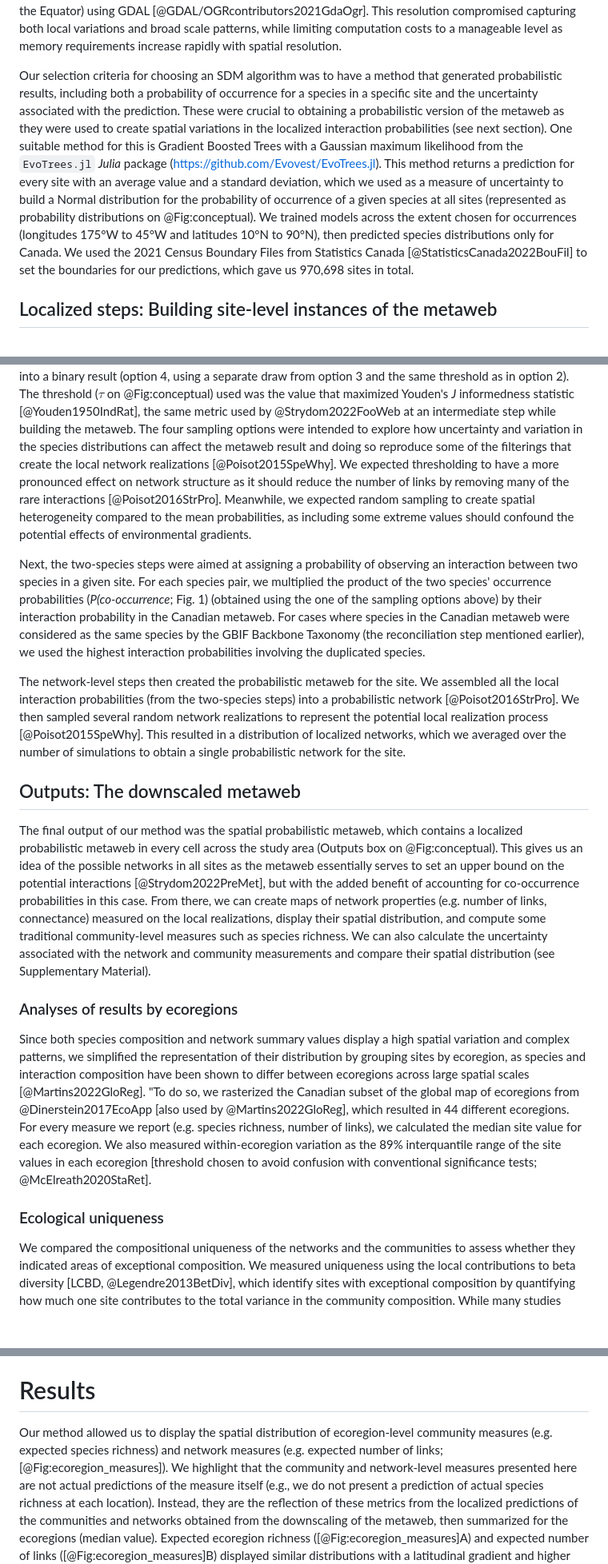
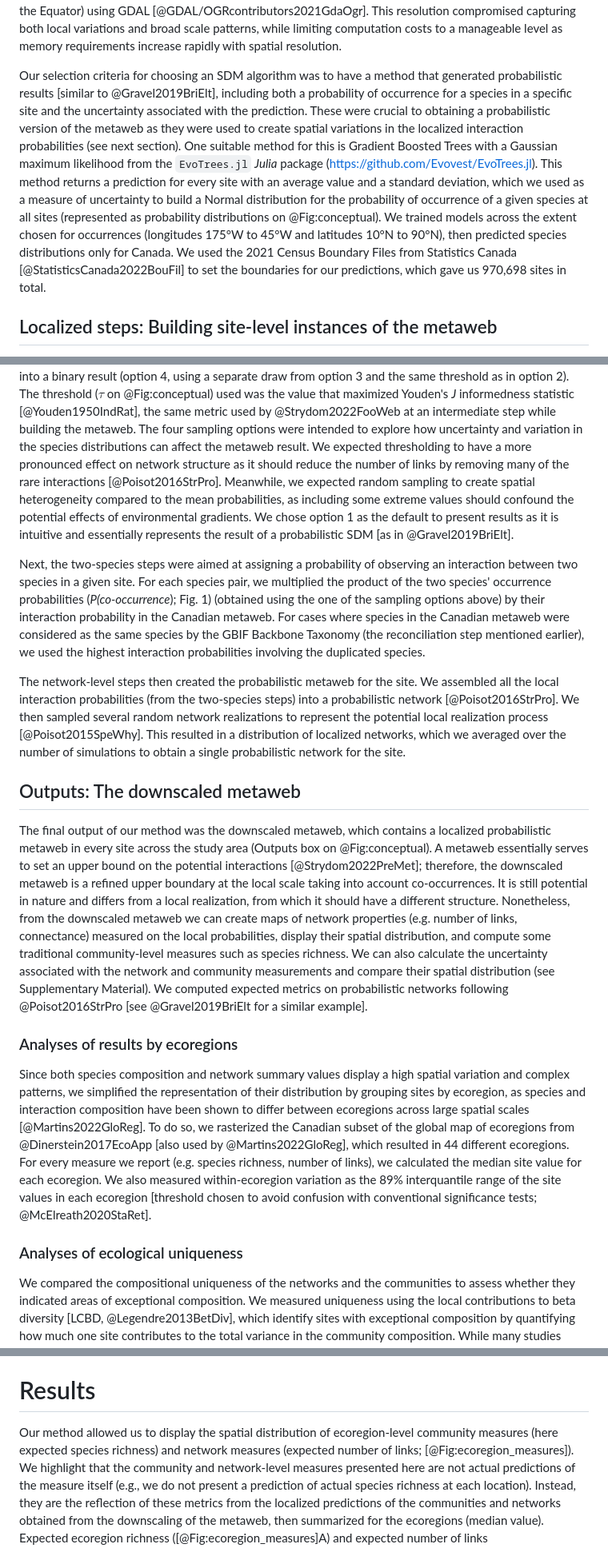
Before and after one commit to gabrieldansereau/ms_downscaling_metawebs, a Markdown page: README.md, 3 parts joined by grey strips. Shown at 80% size. GitHub-like rendering; blank space fills up the shorter version.

```diff
--- a/README.md
+++ b/README.md
@@ -161,21 +162,21 @@ manageable level as memory requirements increase rapidly with spatial
 resolution.
 
 Our selection criteria for choosing an SDM algorithm was to have a method that
-generated probabilistic results, including both a probability of occurrence for
-a species in a specific site and the uncertainty associated with the prediction.
-These were crucial to obtaining a probabilistic version of the metaweb as they
-were used to create spatial variations in the localized interaction
-probabilities (see next section). One suitable method for this is Gradient
-Boosted Trees with a Gaussian maximum likelihood from the `EvoTrees.jl` *Julia*
-package (https://github.com/Evovest/EvoTrees.jl). This method returns a
-prediction for every site with an average value and a standard deviation, which
-we used as a measure of uncertainty to build a Normal distribution for the
-probability of occurrence of a given species at all sites (represented as
-probability distributions on @Fig:conceptual). We trained models across the
-extent chosen for occurrences (longitudes 175°W to 45°W and latitudes 10°N to
-90°N), then predicted species distributions only for Canada. We used the 2021
-Census Boundary Files from Statistics Canada [@StatisticsCanada2022BouFil] to
-set the boundaries for our predictions, which gave us 970,698 sites in total.
+generated probabilistic results [similar to @Gravel2019BriElt], including both a
+probability of occurrence for a species in a specific site and the uncertainty
+associated with the prediction. These were crucial to obtaining a probabilistic
+version of the metaweb as they were used to create spatial variations in the
+localized interaction probabilities (see next section). One suitable method for
+this is Gradient Boosted Trees with a Gaussian maximum likelihood from the
+`EvoTrees.jl` *Julia* package (https://github.com/Evovest/EvoTrees.jl). This
+method returns a prediction for every site with an average value and a standard
+deviation, which we used as a measure of uncertainty to build a Normal
+distribution for the probability of occurrence of a given species at all sites
+(represented as probability distributions on @Fig:conceptual). We trained models
+across the extent chosen for occurrences (longitudes 175°W to 45°W and latitudes
+10°N to 90°N), then predicted species distributions only for Canada. We used the
+2021 Census Boundary Files from Statistics Canada [@StatisticsCanada2022BouFil]
+to set the boundaries for our predictions, which gave us 970,698 sites in total.
 
 ## Localized steps: Building site-level instances of the metaweb
 
@@ -197,18 +198,19 @@ from option 3 and the same threshold as in option 2). The threshold ($\tau$ on
 statistic [@Youden1950IndRat], the same metric used by @Strydom2022FooWeb at an
 intermediate step while building the metaweb. The four sampling options were
 intended to explore how uncertainty and variation in the species distributions
-can affect the metaweb result and doing so reproduce some of the filterings that
-create the local network realizations [@Poisot2015SpeWhy]. We expected
-thresholding to have a more pronounced effect on network structure as it should
-reduce the number of links by removing many of the rare interactions
-[@Poisot2016StrPro]. Meanwhile, we expected random sampling to create spatial
-heterogeneity compared to the mean probabilities, as including some extreme
-values should confound the potential effects of environmental gradients.
+can affect the metaweb result. We expected thresholding to have a more
+pronounced effect on network structure as it should reduce the number of links
+by removing many of the rare interactions [@Poisot2016StrPro]. Meanwhile, we
+expected random sampling to create spatial heterogeneity compared to the mean
+probabilities, as including some extreme values should confound the potential
+effects of environmental gradients. We chose option 1 as the default to present
+results as it is intuitive and essentially represents the result of a
+probabilistic SDM [as in @Gravel2019BriElt].
 
 Next, the two-species steps were aimed at assigning a probability of observing
 an interaction between two species in a given site. For each species pair, we
 multiplied the product of the two species' occurrence probabilities
-(_P(co-occurrence_; Fig. 1) (obtained using the one of the sampling options
+(_P(co-occurrence_); Fig. 1) (obtained using the one of the sampling options
 above) by their interaction probability in the Canadian metaweb. For cases where
 species in the Canadian metaweb were considered as the same species by the GBIF
 Backbone Taxonomy (the reconciliation step mentioned earlier), we used the
@@ -224,17 +226,20 @@ probabilistic network for the site.
 
 ## Outputs: The downscaled metaweb
 
-The final output of our method was the spatial probabilistic metaweb, which
-contains a localized probabilistic metaweb in every cell across the study area
-(Outputs box on @Fig:conceptual). This gives us an idea of the possible networks
-in all sites as the metaweb essentially serves to set an upper bound on the
-potential interactions [@Strydom2022PreMet], but with the added benefit of
-accounting for co-occurrence probabilities in this case. From there, we can
-create maps of network properties (e.g. number of links, connectance) measured
-on the local realizations, display their spatial distribution, and compute some
-traditional community-level measures such as species richness. We can also
-calculate the uncertainty associated with the network and community measurements
-and compare their spatial distribution (see Supplementary Material).
+The final output of our method was the downscaled metaweb, which contains a
+localized probabilistic metaweb in every site across the study area (Outputs box
+on @Fig:conceptual). A metaweb essentially serves to set an upper bound on the
+potential interactions [@Strydom2022PreMet]; therefore, the downscaled metaweb
+is a refined upper boundary at the local scale taking into account
+co-occurrences. It is still potential in nature and differs from a local
+realization, from which it should have a different structure. Nonetheless, from
+the downscaled metaweb we can create maps of network properties (e.g. number of
+links, connectance) measured on the local probabilities, display their spatial
+distribution, and compute some traditional community-level measures such as
+species richness. We can also calculate the uncertainty associated with the
+network and community measurements and compare their spatial distribution (see
+Supplementary Material). We computed expected metrics on probabilistic networks
+following @Poisot2016StrPro [see @Gravel2019BriElt for a similar example].
 
 ### Analyses of results by ecoregions
 
@@ -242,7 +247,7 @@ Since both species composition and network summary values display a high spatial
 variation and complex patterns, we simplified the representation of their
 distribution by grouping sites by ecoregion, as species and interaction
 composition have been shown to differ between ecoregions across large spatial
-scales [@Martins2022GloReg]. "To do so, we rasterized the Canadian subset of the
+scales [@Martins2022GloReg]. To do so, we rasterized the Canadian subset of the
 global map of ecoregions from @Dinerstein2017EcoApp [also used by
 @Martins2022GloReg], which resulted in 44 different ecoregions. For every
 measure we report (e.g. species richness, number of links), we calculated the
@@ -251,7 +256,7 @@ variation as the 89% interquantile range of the site values in each ecoregion
 [threshold chosen to avoid confusion with conventional significance tests\;
 @McElreath2020StaRet].
 
-### Ecological uniqueness
+### Analyses of ecological uniqueness
 
 We compared the compositional uniqueness of the networks and the communities to
 assess whether they indicated areas of exceptional composition. We measured
@@ -301,8 +306,8 @@ the Digital Research Alliance of Canada.
 # Results
 
 Our method allowed us to display the spatial distribution of ecoregion-level
-community measures (e.g. expected species richness) and network measures (e.g.
-expected number of links; [@Fig:ecoregion_measures]). We highlight that the
+community measures (here expected species richness) and network measures
+(expected number of links; [@Fig:ecoregion_measures]). We highlight that the
 community and network-level measures presented here are not actual predictions
 of the measure itself (e.g., we do not present a prediction of actual species
 richness at each location). Instead, they are the reflection of these metrics
```
Also changed, not shown: other parts of README.md (+72 -69 lines).
